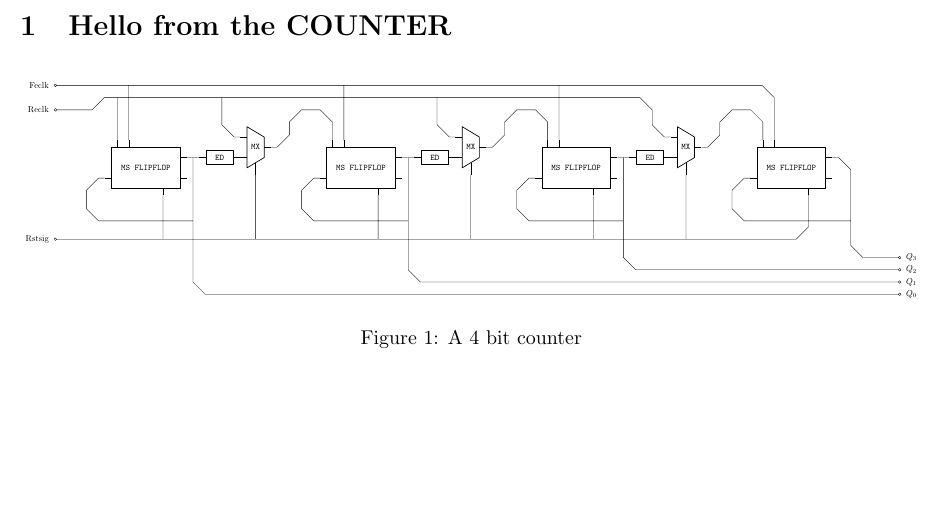
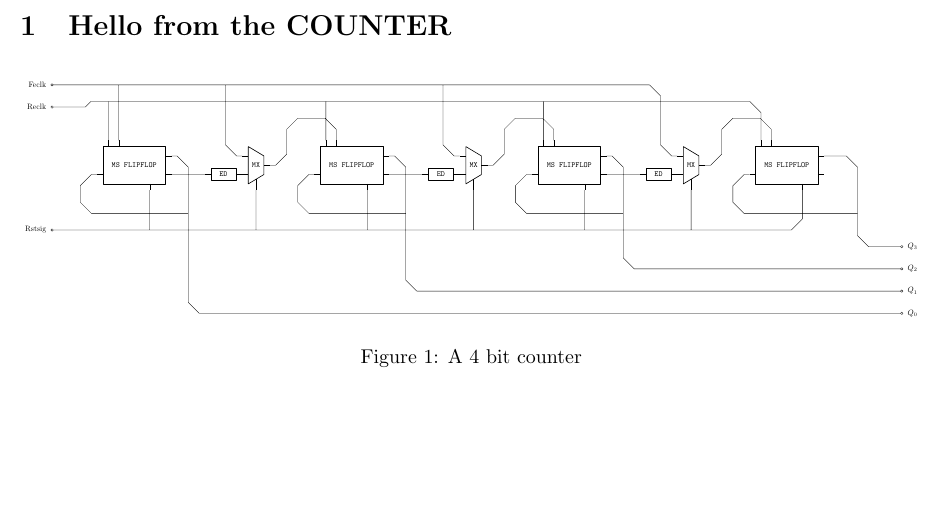
Before and after one commit to thepenguinn/alu, a LaTeX document (docs/counter/section.tex, which reads docs/counter/subctikz.tex): part of the page, cut so that both start at the same text. Compiled offline with pdfLaTeX.

Commit message:
DOCS: Some parts of the counter weren't true to implementation
Now fixed it.

```diff
--- a/docs/counter/subctikz.tex
+++ b/docs/counter/subctikz.tex
@@ -23,13 +23,13 @@
     %%
     \msFlipFlop {#1-msff00} {d} {}
     %%
-    (#1-msff00-reclk) ++(0,1.25)
-    coordinate (#1-msffreclkheight)
+    (#1-msff00-reclk) ++(0,1)
+    coordinate (#1-msfffeclkheight)
     %%
-    (#1-msff00-q) ++(0.5,0)
+    (#1-msff00-q) ++(1.5,0)
     coordinate (#1-msff00qout)
     %%
-    (#1-msff00-q) -- (#1-msff00qout)
+    (#1-msff00-qbar) -- (#1-msff00-qbar-|#1-msff00qout)
     %%
     \edgeDetector {#1-ed00} {clk} {}
     %%
@@ -58,7 +58,7 @@
     %%
     %% Drawing the other eds and muxs
     %%
-    (#1-msff01-q) -- ++($(#1-ed00-clk)-(#1-msff00-q)$)
+    (#1-msff01-qbar) -- ++($(#1-ed00-clk)-(#1-msff00-qbar)$)
     %%
     \edgeDetector {#1-ed01} {clk} {}
     %%
@@ -73,7 +73,7 @@
     %%
     %%
     %%
-    (#1-msff02-q) -- ++($(#1-ed00-clk)-(#1-msff00-q)$)
+    (#1-msff02-qbar) -- ++($(#1-ed00-clk)-(#1-msff00-qbar)$)
     %%
     \edgeDetector {#1-ed02} {clk} {}
     %%
@@ -90,37 +90,43 @@
     %%
     (#1-mux00-out)
     \constcornerright {(#1-mux00out) ++(0,1)}
-    \constcornerup {(#1-mux00out|-#1-msffreclkheight) ++(1,0)}
-    \constcornerright {(#1-msff01-reclk)}
-    -- (#1-msff01-reclk)
+    \constcornerup {(#1-mux00out|-#1-msfffeclkheight) ++(1,0)}
+    \constcornerright {(#1-msff01-feclk)}
+    -- (#1-msff01-feclk)
     %%
     (#1-mux01-out)
     \constcornerright {(#1-mux01out) ++(0,1)}
-    \constcornerup {(#1-mux01out|-#1-msffreclkheight) ++(1,0)}
-    \constcornerright {(#1-msff02-reclk)}
-    -- (#1-msff02-reclk)
+    \constcornerup {(#1-mux01out|-#1-msfffeclkheight) ++(1,0)}
+    \constcornerright {(#1-msff02-feclk)}
+    -- (#1-msff02-feclk)
     %%
     (#1-mux02-out)
     \constcornerright {(#1-mux02out) ++(0,1)}
-    \constcornerup {(#1-mux02out|-#1-msffreclkheight) ++(1,0)}
-    \constcornerright {(#1-msff03-reclk)}
-    -- (#1-msff03-reclk)
+    \constcornerup {(#1-mux02out|-#1-msfffeclkheight) ++(1,0)}
+    \constcornerright {(#1-msff03-feclk)}
+    -- (#1-msff03-feclk)
+    %%
+    %% Markings for msfffeclktomuxheight and msffreclkheight
+    %%
+    (#1-msfffeclkheight) ++(0,0.75)
+    coordinate (#1-msffreclkheight)
+    %%
+    (#1-msff00-reclk|-#1-msffreclkheight)
+    ++(0,0.75)
+    coordinate (#1-msfffeclktomuxheight)
     %%
     %% Drawing in0 to all muxs
-    %%
-    (#1-msffreclkheight) ++(0,0.5)
-    coordinate (#1-msffreclktomuxheight)
     %%
     (#1-mux00-in0) ++(-0.75,0)
     coordinate (#1-mux00in0right)
     coordinate (#1-tmp)
-    (#1-tmp|-#1-msffreclktomuxheight)
+    (#1-tmp|-#1-msfffeclktomuxheight)
     \constcornerdown {(#1-mux00-in0)}
     -- (#1-mux00-in0)
     %%
     (#1-mux01-in0) ++($(#1-mux00in0right)-(#1-mux00-in0)$)
     coordinate (#1-tmp)
-    (#1-tmp|-#1-msffreclktomuxheight)
+    (#1-tmp|-#1-msfffeclktomuxheight)
     \constcornerdown {(#1-mux01-in0)}
     -- (#1-mux01-in0)
     %%
@@ -129,30 +135,26 @@
     (#1-mux02-in0) ++($(#1-mux00in0right)-(#1-mux00-in0)$)
     coordinate (#1-tmp)
     %%
-    (#1-msff00-reclk)
-    -- (#1-msffreclktomuxheight)
-    \constcornerright {(#1-tmp|-#1-msffreclktomuxheight) ++(0,-1)}
+    (#1-msff00-feclk)
+    -- (#1-msff00-feclk|-#1-msfffeclktomuxheight)
+    \constcornerright {(#1-tmp|-#1-msfffeclktomuxheight) ++(0,-1)}
     %%
     \constcornerdown {(#1-mux02-in0)}
     -- (#1-mux02-in0)
     %%
     %% Drawing the feclk to all msffs
     %%
-    (#1-msff00-feclk|-#1-msffreclktomuxheight)
-    ++(0,0.5)
-    coordinate (#1-msfffeclkheight)
+    (#1-msff01-reclk|-#1-msffreclkheight)
+    -- (#1-msff01-reclk)
     %%
-    (#1-msff01-feclk|-#1-msfffeclkheight)
-    -- (#1-msff01-feclk)
-    %%
-    (#1-msff02-feclk|-#1-msfffeclkheight)
-    -- (#1-msff02-feclk)
+    (#1-msff02-reclk|-#1-msffreclkheight)
+    -- (#1-msff02-reclk)
     %%
     %% last one
     %%
-    (#1-msff00-feclk) -- (#1-msfffeclkheight)
-    \constcornerright {(#1-msff03-feclk)}
-    -- (#1-msff03-feclk)
+    (#1-msff00-reclk) -- (#1-msffreclkheight)
+    \constcornerright {(#1-msff03-reclk)}
+    -- (#1-msff03-reclk)
     %%
     %% Drawing q to d
     %%
@@ -162,7 +164,7 @@
     (#1-msff00-d) ++(-0.75,0)
     coordinate (#1-msff00din)
     %%
-    (#1-msff03-q) ++(0.75,0)
+    (#1-msff03-q) ++($(#1-ed00-clk)-(#1-msff00-qbar)$)
     coordinate (#1-msff03qout)
     %%
     %%
@@ -171,19 +173,23 @@
     \constcornerleft {(#1-msff00-d) ++($(#1-msff00din)-(#1-msff00-d)$) ++(0,-1)}
     \constcornerdown {(#1-msff00qout|-#1-msffqtodheight)}
     -- (#1-msff00qout|-#1-msffqtodheight)
-    -- (#1-msff00qout)
+    \constcornerup {(#1-msff00-q)}
+    -- (#1-msff00-q)
     %%
     (#1-msff01-d)
     \constcornerleft {(#1-msff01-d) ++($(#1-msff00din)-(#1-msff00-d)$) ++(0,-1)}
     \constcornerdown {(#1-msff01qout|-#1-msffqtodheight)}
     -- (#1-msff01qout|-#1-msffqtodheight)
-    -- (#1-msff01qout)
+    \constcornerup {(#1-msff01-q)}
+    -- (#1-msff01-q)
     %%
     (#1-msff02-d)
     \constcornerleft {(#1-msff02-d) ++($(#1-msff00din)-(#1-msff00-d)$) ++(0,-1)}
     \constcornerdown {(#1-msff02qout|-#1-msffqtodheight)}
     -- (#1-msff02qout|-#1-msffqtodheight)
-    -- (#1-msff02qout)
+    \constcornerup {(#1-msff02-q)}
+    -- (#1-msff02-q)
+    %%
     %%
     (#1-msff03-d)
     \constcornerleft {(#1-msff03-d) ++($(#1-msff00din)-(#1-msff00-d)$) ++(0,-1)}
@@ -221,13 +227,13 @@
     ++(2,-0.75)
     coordinate (#1-q3)
     %%
-    ++(0,-0.5)
+    ++(0,-1)
     coordinate (#1-q2)
     %%
-    ++(0,-0.5)
+    ++($(#1-q2)-(#1-q3)$)
     coordinate (#1-q1)
     %%
-    ++(0,-0.5)
+    ++($(#1-q2)-(#1-q3)$)
     coordinate (#1-q0)
     %%
     %% Drawing
@@ -250,7 +256,7 @@
     %%
     %% Drawing reclk feclk
     %%
-    (#1-msff00-feclk|-#1-msfffeclkheight)
+    (#1-msff00-feclk|-#1-msfffeclktomuxheight)
     -- ++(-3,0)
     coordinate (#1-feclk)
     %%
@@ -259,7 +265,7 @@
     ++(1.5,0)
     coordinate (#1-tmp)
     %%
-    (#1-msff00-reclk|-#1-msffreclktomuxheight)
+    (#1-msff00-reclk|-#1-msffreclkheight)
     \varcornerleftdown {(#1-tmp)}
     -- (#1-reclk)
     %%
```
